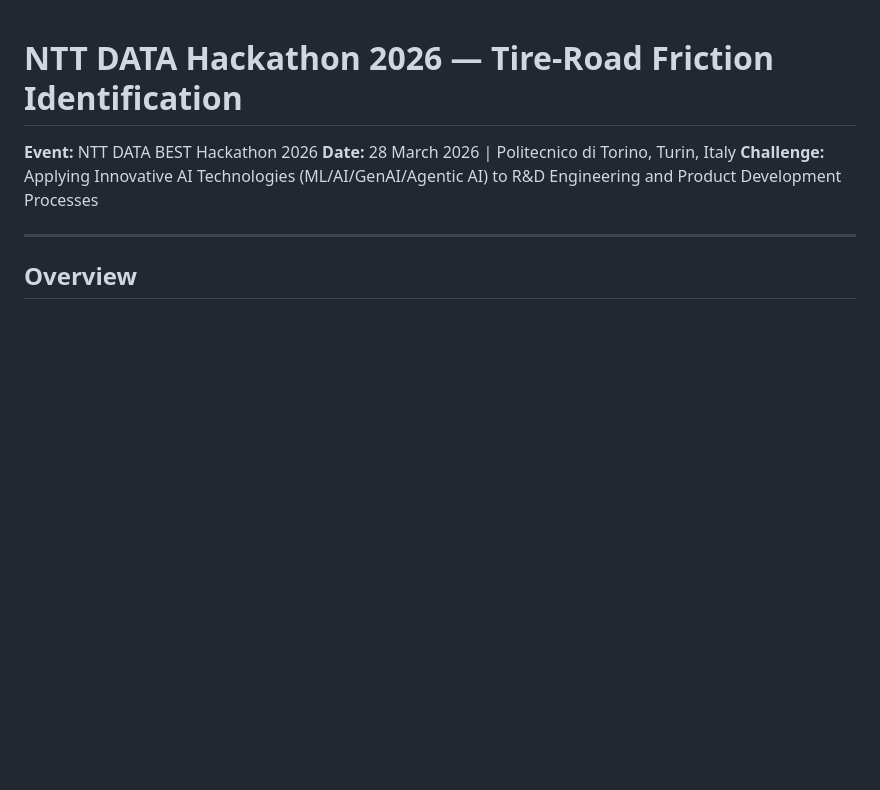
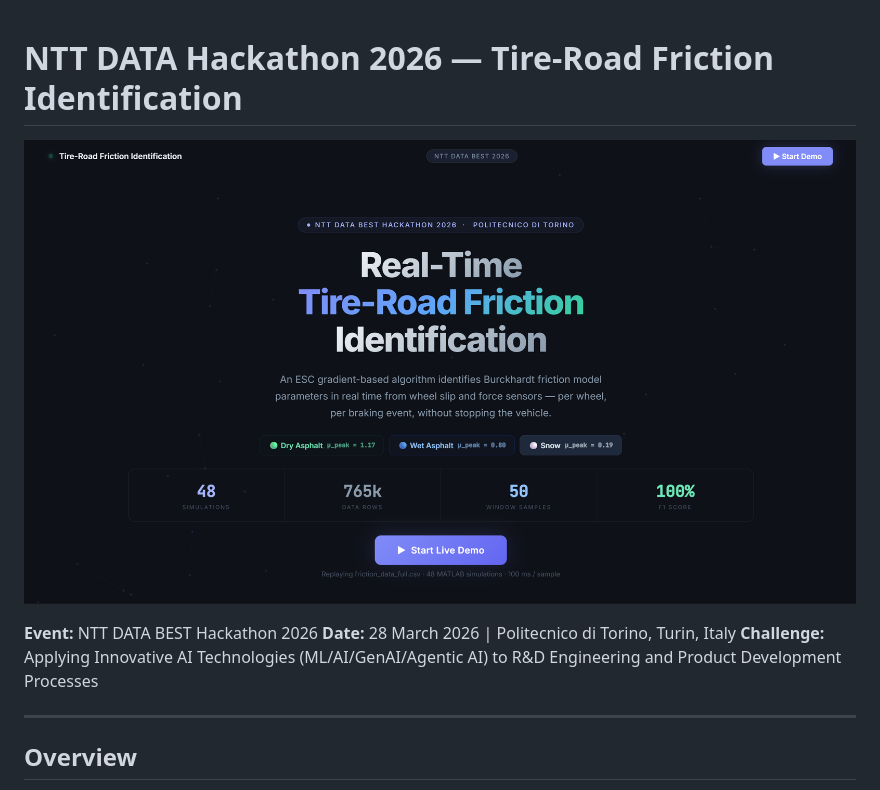
Before and after one commit to Sajjad-Shahali/NTT_DATA_hackathon, a Markdown page: README.md, the part around the change. Rendered like a GitHub page; pictures changed too: reports/demo-intro.png (added); blank space fills up the shorter version.

Commit message:
Embed demo image and add report photos

```diff
--- a/README.md
+++ b/README.md
@@ -1,4 +1,6 @@
 # NTT DATA Hackathon 2026 — Tire-Road Friction Identification
+
+![Dashboard Demo](reports/demo-intro.png)
 
 **Event:** NTT DATA BEST Hackathon 2026
 **Date:** 28 March 2026 | Politecnico di Torino, Turin, Italy
```
Also changed, not shown: reports/berk-ali-demir.jpg (added), reports/omer-ozkan.jpg (added).
